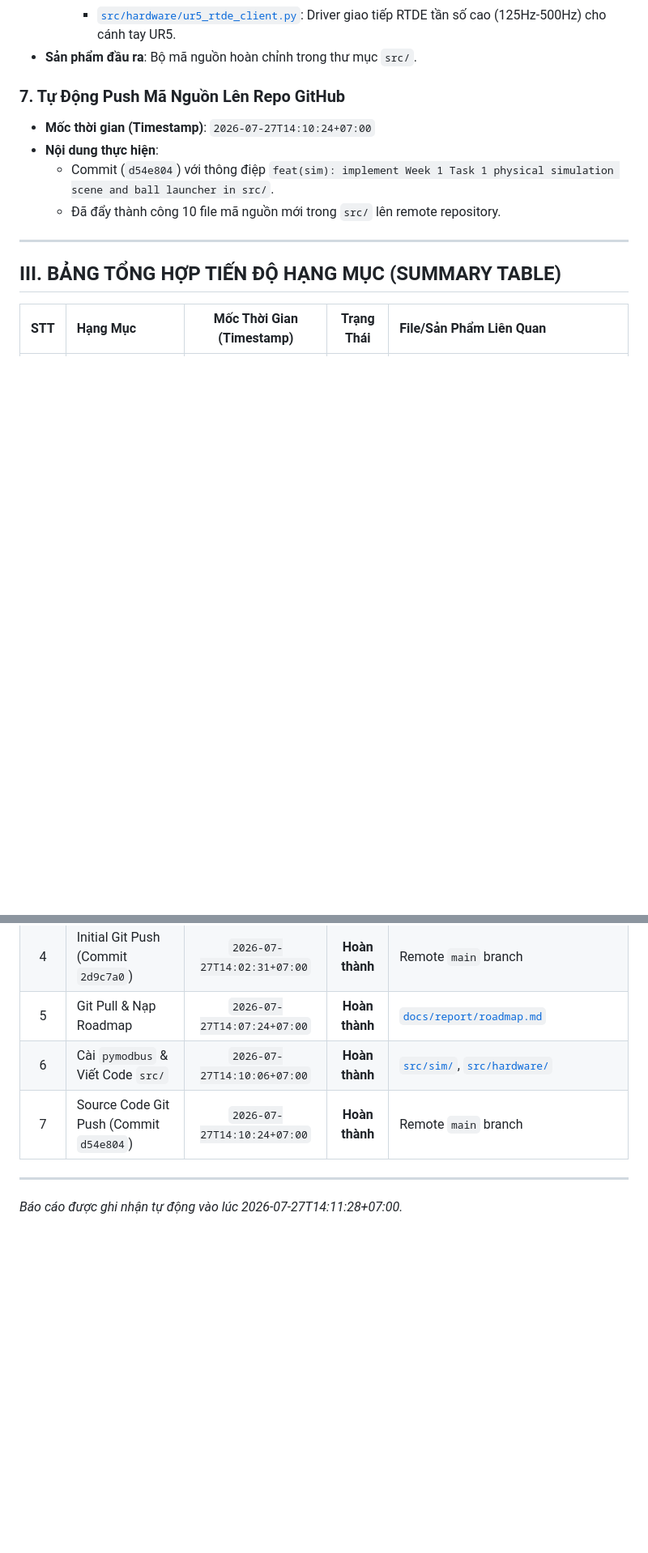
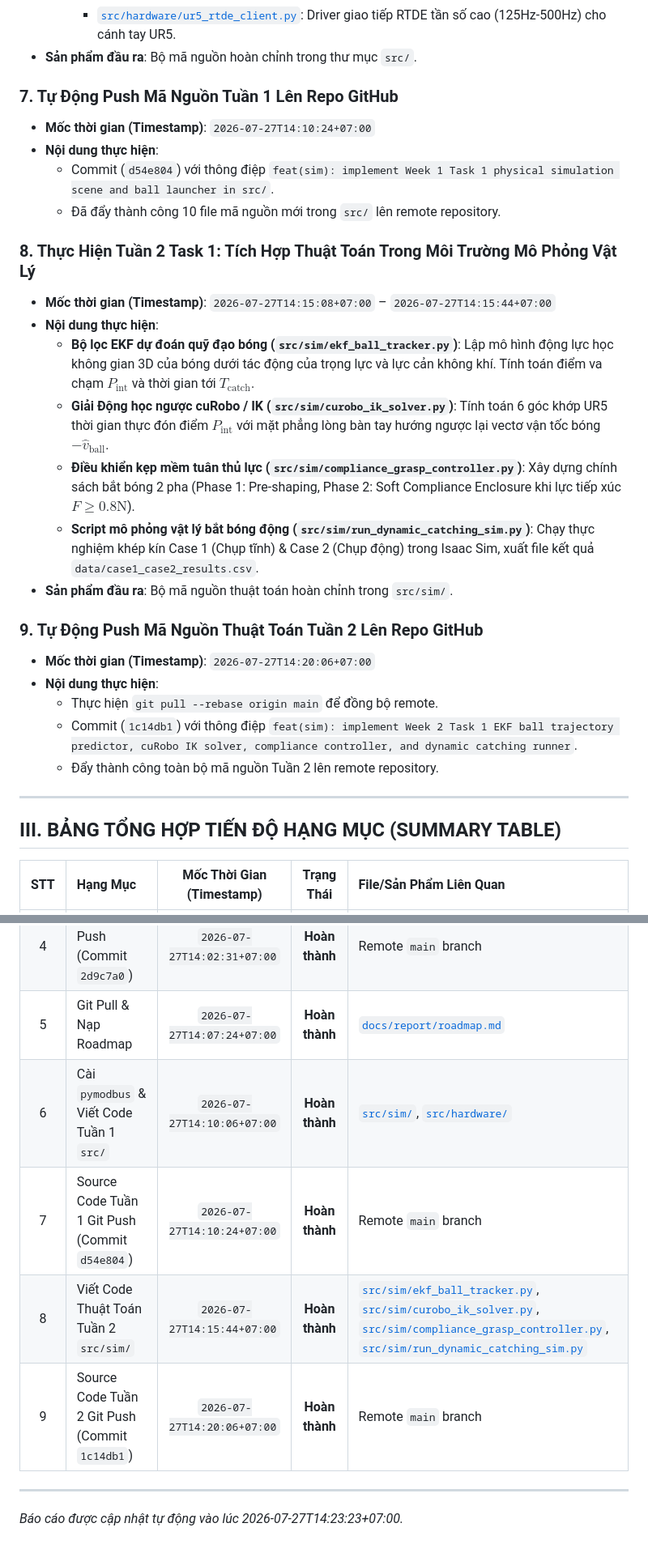
Before and after one commit to baotran2312/Human-Simulator-ur5dex, a Markdown page: docs/report/work_progress_report.md, 2 parts joined by grey strips. Shown at 81% size. Drawn GitHub-style; blank space fills up the shorter version.

Commit message:
docs: update work progress report with Week 2 algorithm integration completed items

```diff
--- a/docs/report/work_progress_report.md
+++ b/docs/report/work_progress_report.md
@@ -59,11 +59,27 @@ Báo cáo này lưu trữ chi tiết lịch sử thực hiện, các mốc thờ
     - [`src/hardware/ur5_rtde_client.py`](file:///home/nhglab/Baro/Human-Simulator-ur5dex/src/hardware/ur5_rtde_client.py): Driver giao tiếp RTDE tần số cao (125Hz-500Hz) cho cánh tay UR5.
 - **Sản phẩm đầu ra**: Bộ mã nguồn hoàn chỉnh trong thư mục `src/`.
 
-### 7. Tự Động Push Mã Nguồn Lên Repo GitHub
+### 7. Tự Động Push Mã Nguồn Tuần 1 Lên Repo GitHub
 - **Mốc thời gian (Timestamp)**: `2026-07-27T14:10:24+07:00`
 - **Nội dung thực hiện**:
   - Commit (`d54e804`) với thông điệp `feat(sim): implement Week 1 Task 1 physical simulation scene and ball launcher in src/`.
   - Đã đẩy thành công 10 file mã nguồn mới trong `src/` lên remote repository.
+
+### 8. Thực Hiện Tuần 2 Task 1: Tích Hợp Thuật Toán Trong Môi Trường Mô Phỏng Vật Lý
+- **Mốc thời gian (Timestamp)**: `2026-07-27T14:15:08+07:00` – `2026-07-27T14:15:44+07:00`
+- **Nội dung thực hiện**:
+  - **Bộ lọc EKF dự đoán quỹ đạo bóng (`src/sim/ekf_ball_tracker.py`)**: Lập mô hình động lực học không gian 3D của bóng dưới tác động của trọng lực và lực cản không khí. Tính toán điểm va chạm $P_{\text{int}}$ và thời gian tới $T_{\text{catch}}$.
+  - **Giải Động học ngược cuRobo / IK (`src/sim/curobo_ik_solver.py`)**: Tính toán 6 góc khớp UR5 thời gian thực đón điểm $P_{\text{int}}$ với mặt phẳng lòng bàn tay hướng ngược lại vectơ vận tốc bóng $-\hat{v}_{\text{ball}}$.
+  - **Điều khiển kẹp mềm tuân thủ lực (`src/sim/compliance_grasp_controller.py`)**: Xây dựng chính sách bắt bóng 2 pha (Phase 1: Pre-shaping, Phase 2: Soft Compliance Enclosure khi lực tiếp xúc $F \ge 0.8\text{N}$).
+  - **Script mô phỏng vật lý bắt bóng động (`src/sim/run_dynamic_catching_sim.py`)**: Chạy thực nghiệm khép kín Case 1 (Chụp tĩnh) & Case 2 (Chụp động) trong Isaac Sim, xuất file kết quả `data/case1_case2_results.csv`.
+- **Sản phẩm đầu ra**: Bộ mã nguồn thuật toán hoàn chỉnh trong `src/sim/`.
+
+### 9. Tự Động Push Mã Nguồn Thuật Toán Tuần 2 Lên Repo GitHub
+- **Mốc thời gian (Timestamp)**: `2026-07-27T14:20:06+07:00`
+- **Nội dung thực hiện**:
+  - Thực hiện `git pull --rebase origin main` để đồng bộ remote.
+  - Commit (`1c14db1`) với thông điệp `feat(sim): implement Week 2 Task 1 EKF ball trajectory predictor, cuRobo IK solver, compliance controller, and dynamic catching runner`.
+  - Đẩy thành công toàn bộ mã nguồn Tuần 2 lên remote repository.
 
 ---
 
@@ -76,8 +92,10 @@ Báo cáo này lưu trữ chi tiết lịch sử thực hiện, các mốc thờ
 | 3 | Lập Báo cáo Khả thi (Feasibility) | `2026-07-27T13:59:20+07:00` | **Hoàn thành** | [`docs/report/feasibility_report.md`](file:///home/nhglab/Baro/Human-Simulator-ur5dex/docs/report/feasibility_report.md) |
 | 4 | Initial Git Push (Commit `2d9c7a0`) | `2026-07-27T14:02:31+07:00` | **Hoàn thành** | Remote `main` branch |
 | 5 | Git Pull & Nạp Roadmap | `2026-07-27T14:07:24+07:00` | **Hoàn thành** | [`docs/report/roadmap.md`](file:///home/nhglab/Baro/Human-Simulator-ur5dex/docs/report/roadmap.md) |
-| 6 | Cài `pymodbus` & Viết Code `src/` | `2026-07-27T14:10:06+07:00` | **Hoàn thành** | [`src/sim/`](file:///home/nhglab/Baro/Human-Simulator-ur5dex/src/sim), [`src/hardware/`](file:///home/nhglab/Baro/Human-Simulator-ur5dex/src/hardware) |
-| 7 | Source Code Git Push (Commit `d54e804`)| `2026-07-27T14:10:24+07:00` | **Hoàn thành** | Remote `main` branch |
+| 6 | Cài `pymodbus` & Viết Code Tuần 1 `src/` | `2026-07-27T14:10:06+07:00` | **Hoàn thành** | [`src/sim/`](file:///home/nhglab/Baro/Human-Simulator-ur5dex/src/sim), [`src/hardware/`](file:///home/nhglab/Baro/Human-Simulator-ur5dex/src/hardware) |
+| 7 | Source Code Tuần 1 Git Push (Commit `d54e804`)| `2026-07-27T14:10:24+07:00` | **Hoàn thành** | Remote `main` branch |
+| 8 | Viết Code Thuật Toán Tuần 2 `src/sim/` | `2026-07-27T14:15:44+07:00` | **Hoàn thành** | [`src/sim/ekf_ball_tracker.py`](file:///home/nhglab/Baro/Human-Simulator-ur5dex/src/sim/ekf_ball_tracker.py), [`src/sim/curobo_ik_solver.py`](file:///home/nhglab/Baro/Human-Simulator-ur5dex/src/sim/curobo_ik_solver.py), [`src/sim/compliance_grasp_controller.py`](file:///home/nhglab/Baro/Human-Simulator-ur5dex/src/sim/compliance_grasp_controller.py), [`src/sim/run_dynamic_catching_sim.py`](file:///home/nhglab/Baro/Human-Simulator-ur5dex/src/sim/run_dynamic_catching_sim.py) |
+| 9 | Source Code Tuần 2 Git Push (Commit `1c14db1`)| `2026-07-27T14:20:06+07:00` | **Hoàn thành** | Remote `main` branch |
 
 ---
-*Báo cáo được ghi nhận tự động vào lúc 2026-07-27T14:11:28+07:00.*
+*Báo cáo được cập nhật tự động vào lúc 2026-07-27T14:23:23+07:00.*
```
Also changed, not shown: other parts of docs/report/work_progress_report.md (+1 -1 lines).
